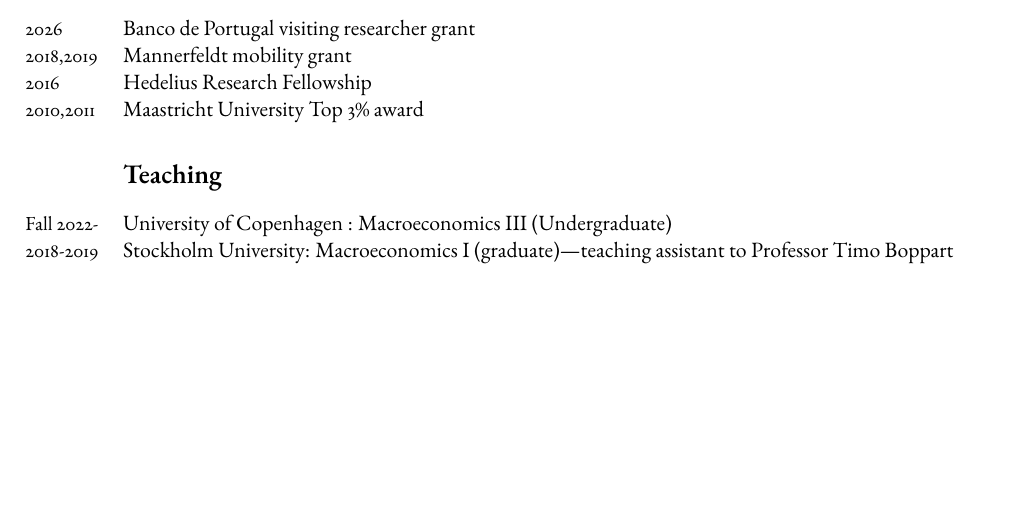
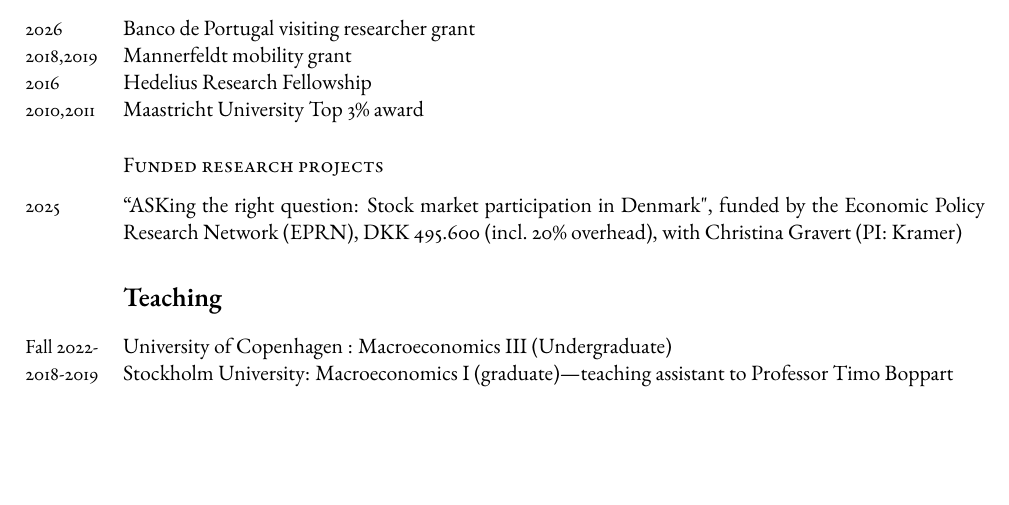
Before and after one commit to jvkramer/jvkramer.github.io, a LaTeX CV (CV_Kramer.tex): part of page 2 of 2 before the commit and part of page 2 of 3 after it, cut so that both start at the same text, the shorter picture padded with empty space. Compiled offline with pdfLaTeX.

Commit message:
Add EPRN funded research project grant to the CV
Revive the "Funded research projects" subsection and record the 2025
EPRN grant for "Stock market participation in Denmark" (DKK 495,600,
with Christina Gravert, PI: Kramer). Recompile the PDF.

Co-Authored-By: Claude Opus 5 <noreply@anthropic.com>
Claude-Session: https://claude.ai/code/session_018kjpVDiWpfuUrWYmf4bGxw

```diff
--- a/CV_Kramer.tex
+++ b/CV_Kramer.tex
@@ -147,7 +147,9 @@
 \years{2016} Hedelius Research Fellowship \\
 \years{2010,2011} Maastricht University Top 3\% award
 
-%\subsection*{Funded research projects}
+\subsection*{Funded research projects}
+\years{2025} ``ASKing the right question: Stock market participation in Denmark", funded by the Economic Policy Research Network (EPRN), DKK 495.600 (incl.\ 20\% overhead), with Christina Gravert (PI: Kramer)
+
 %\years{2022-2023} ``The Determinants of Disparities in Reservation Wages", funded by the Upjohn Institute Early Career Research Award with Maxim Massenkoff (PI: Daphne Skandalis)  \\
 %\years{2021-2025} ``What is keeping unemployed workers from finding employment? The role of information, job characteristics, and behavioral biases" funded by the Rockwool fundation, joint with Steffen Altmann, Nikolaj Harmon, Robert Mahlstedt, Alexander Sebald (PI: Nikolaj Harmon and Alexander Sebald)  \\
 %\years{2021-2022} ``Financial Frictions & the Cost of Job Displacement" funded by the Economic Policy Research Network, joint with Niels Johannesen \\
```
Also changed, not shown: CV_Kramer.pdf.
